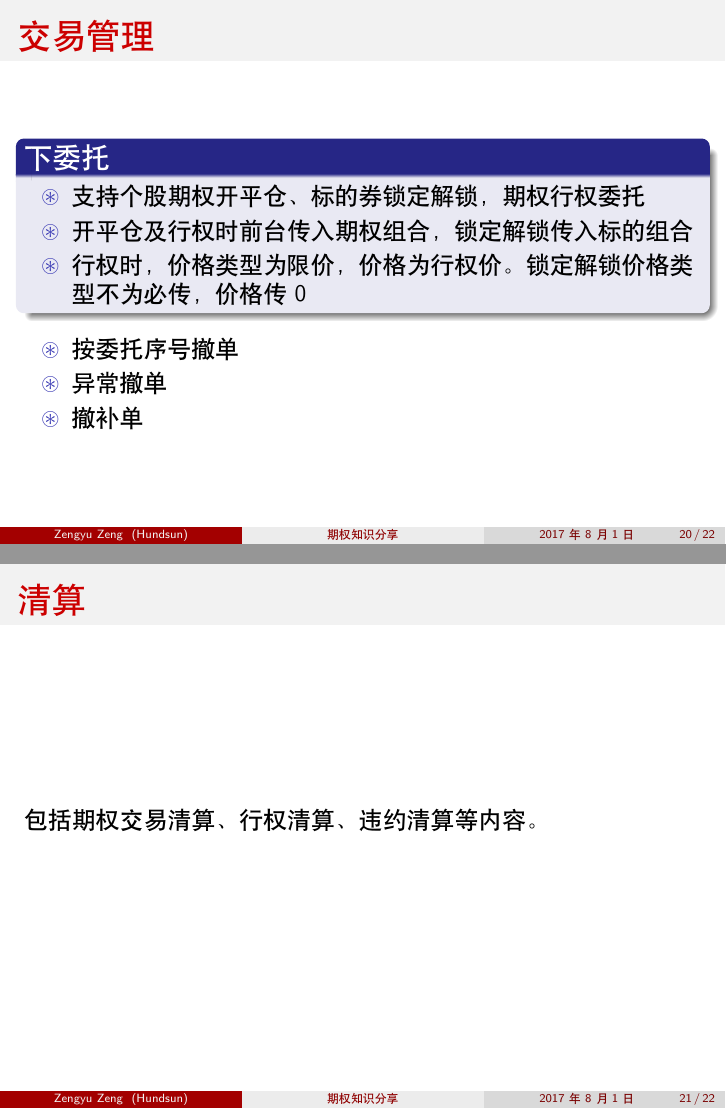
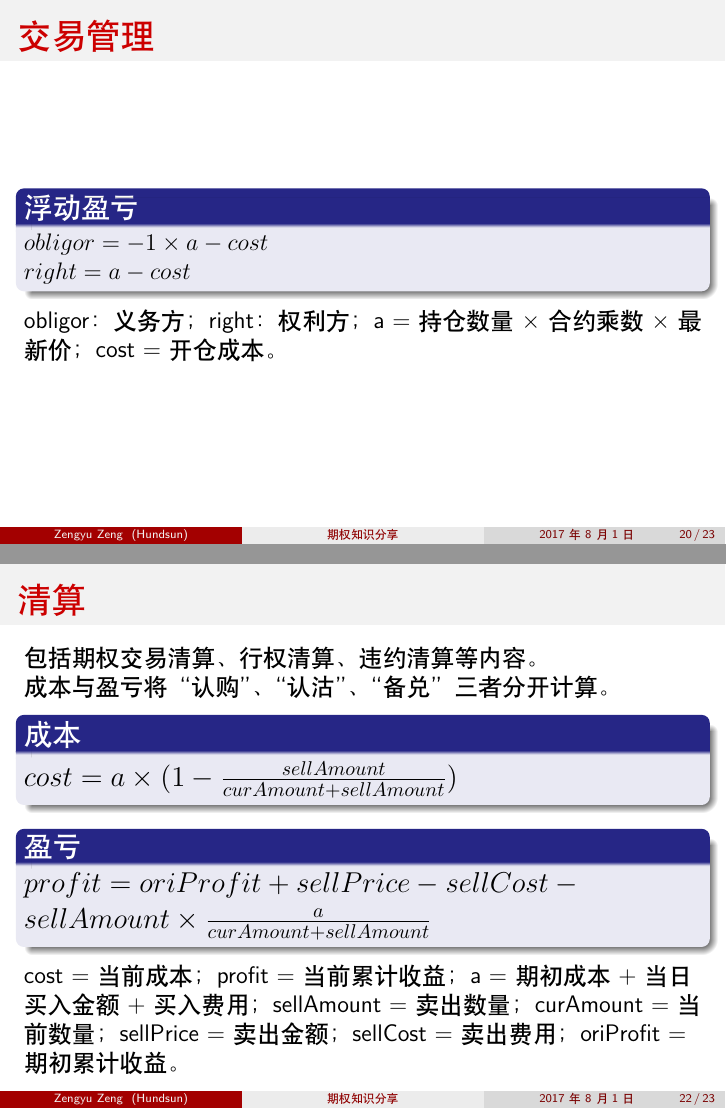
Before and after one commit to zaynr/Option-Share-Slide, LaTeX slides (main.tex): pages 20 and 21 of 22 before the commit and pages 20 and 22 of 23 after it, joined at a grey line. Compiled offline with XeLaTeX.

Commit message:
new frame

```diff
--- a/main.tex
+++ b/main.tex
@@ -324,6 +324,14 @@
       \item 股东信息表 yh\_tstockholder
     \end{itemize}
   \end{block}
+\end{frame}
+
+\begin{frame}{交易管理}
+  \begin{block}{浮动盈亏}
+    $obligor = -1 \times a - cost$\\
+    $right = a - cost$
+  \end{block}
+  obligor：义务方；right：权利方；a = 持仓数量 $\times$ 合约乘数 $\times$ 最新价；cost = 开仓成本。
 \end{frame}
 
 \begin{frame}{交易管理}
@@ -342,7 +350,15 @@
 \end{frame}
 
 \begin{frame}{清算}
-  包括期权交易清算、行权清算、违约清算等内容。
+  包括期权交易清算、行权清算、违约清算等内容。\\
+  成本与盈亏将“认购”、“认沽”、“备兑”三者分开计算。
+  \begin{block}{成本}
+    \large{$cost = a \times (1 - \frac{sellAmount}{curAmount + sellAmount})$}\\
+  \end{block}
+  \begin{block}{盈亏}
+    \large{$profit = oriProfit + sellPrice - sellCost - sellAmount \times  \frac{a}{curAmount + sellAmount}$}
+  \end{block}
+  cost = 当前成本；profit = 当前累计收益；a = 期初成本 + 当日买入金额 + 买入费用；sellAmount = 卖出数量；curAmount = 当前数量；sellPrice = 卖出金额；sellCost = 卖出费用；oriProfit = 期初累计收益。
 \end{frame}
 
 %%%%%%%%%%%%%%%%%%%%%%%%%%%%%%%%%%%%%%%%%%%%%%%%%%%%%%%%%%%%%%%%%%%%%%%%%%%%%%%
```
Also changed, not shown: main.tex (6 more changed lines).
